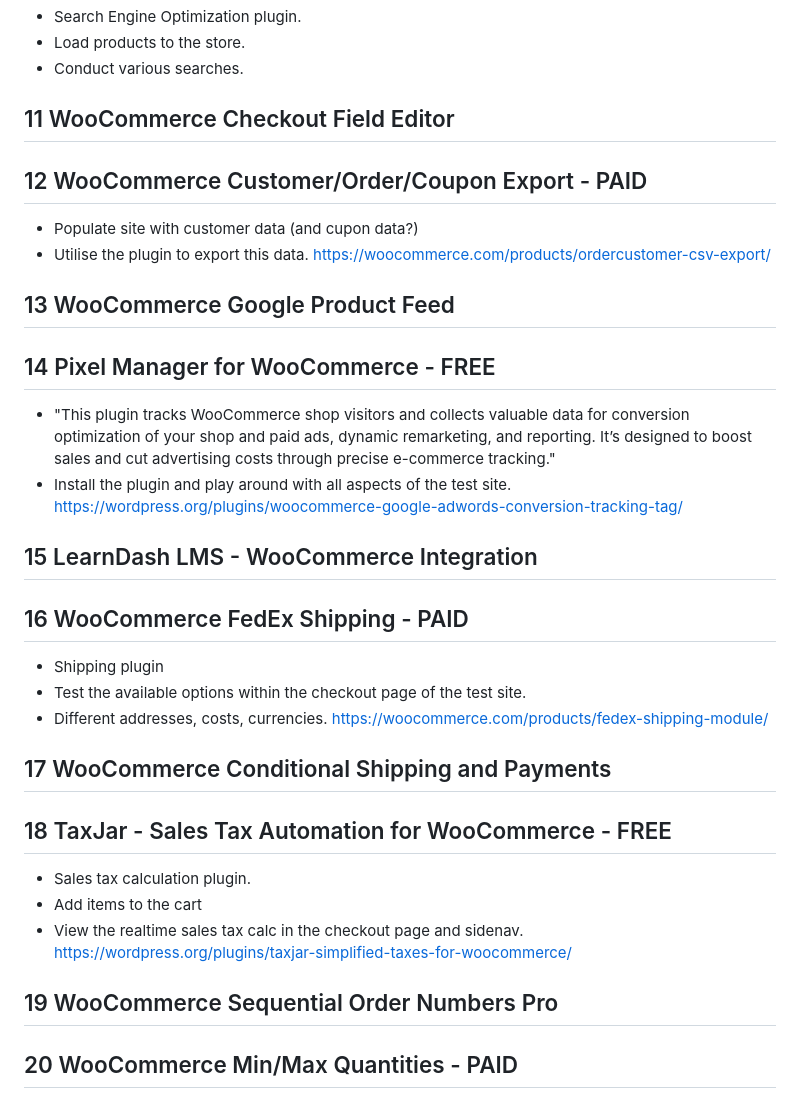
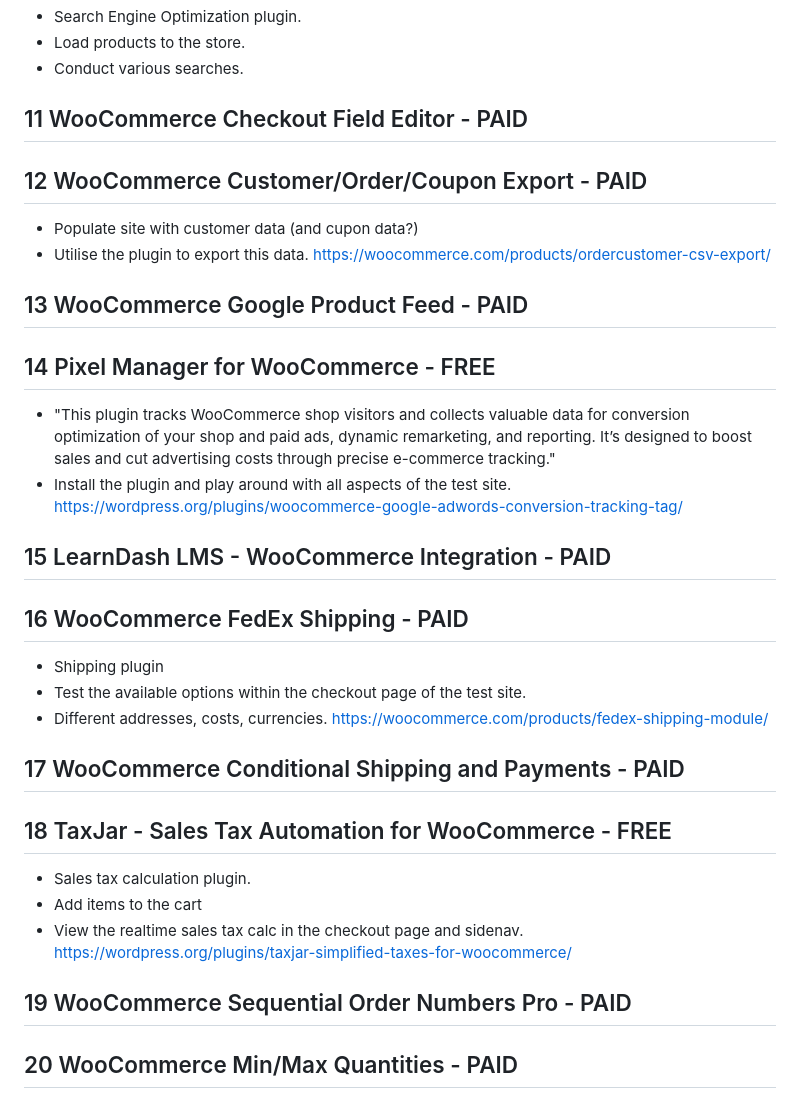
Before and after one commit to zd87pl/wpsandbox, a Markdown page: POPULAR_PLUGINS.md, the part around the change printed below. Drawn GitHub-style.

```diff
--- a/POPULAR_PLUGINS.md
+++ b/POPULAR_PLUGINS.md
@@ -49,7 +57,7 @@ Note: Seems to be paid: <https://woocommerce.com/products/woocommerce-subscripti
 - Load products to the store.
 - Conduct various searches.
 
-## 11 WooCommerce Checkout Field Editor
+## 11 WooCommerce Checkout Field Editor - PAID
 
 ## 12 WooCommerce Customer/Order/Coupon Export - PAID
 
@@ -57,7 +65,7 @@ Note: Seems to be paid: <https://woocommerce.com/products/woocommerce-subscripti
 - Utilise the plugin to export this data.
  <https://woocommerce.com/products/ordercustomer-csv-export/>
 
-## 13 WooCommerce Google Product Feed
+## 13 WooCommerce Google Product Feed - PAID
 
 ## 14 Pixel Manager for WooCommerce - FREE
 
@@ -65,7 +73,7 @@ Note: Seems to be paid: <https://woocommerce.com/products/woocommerce-subscripti
 - Install the plugin and play around with all aspects of the test site.
  <https://wordpress.org/plugins/woocommerce-google-adwords-conversion-tracking-tag/>
 
-## 15 LearnDash LMS - WooCommerce Integration
+## 15 LearnDash LMS - WooCommerce Integration - PAID
 
 ## 16 WooCommerce FedEx Shipping - PAID
 
@@ -74,7 +82,7 @@ Note: Seems to be paid: <https://woocommerce.com/products/woocommerce-subscripti
 - Different addresses, costs, currencies.
  <https://woocommerce.com/products/fedex-shipping-module/>
 
-## 17 WooCommerce Conditional Shipping and Payments
+## 17 WooCommerce Conditional Shipping and Payments - PAID
 
 ## 18 TaxJar - Sales Tax Automation for WooCommerce - FREE
 
@@ -83,7 +91,7 @@ Note: Seems to be paid: <https://woocommerce.com/products/woocommerce-subscripti
 - View the realtime sales tax calc in the checkout page and sidenav.
  <https://wordpress.org/plugins/taxjar-simplified-taxes-for-woocommerce/>
 
-## 19 WooCommerce Sequential Order Numbers Pro
+## 19 WooCommerce Sequential Order Numbers Pro - PAID
 
 ## 20 WooCommerce Min/Max Quantities - PAID
 
```
Also changed, not shown: other parts of POPULAR_PLUGINS.md (+12 -4 lines).
